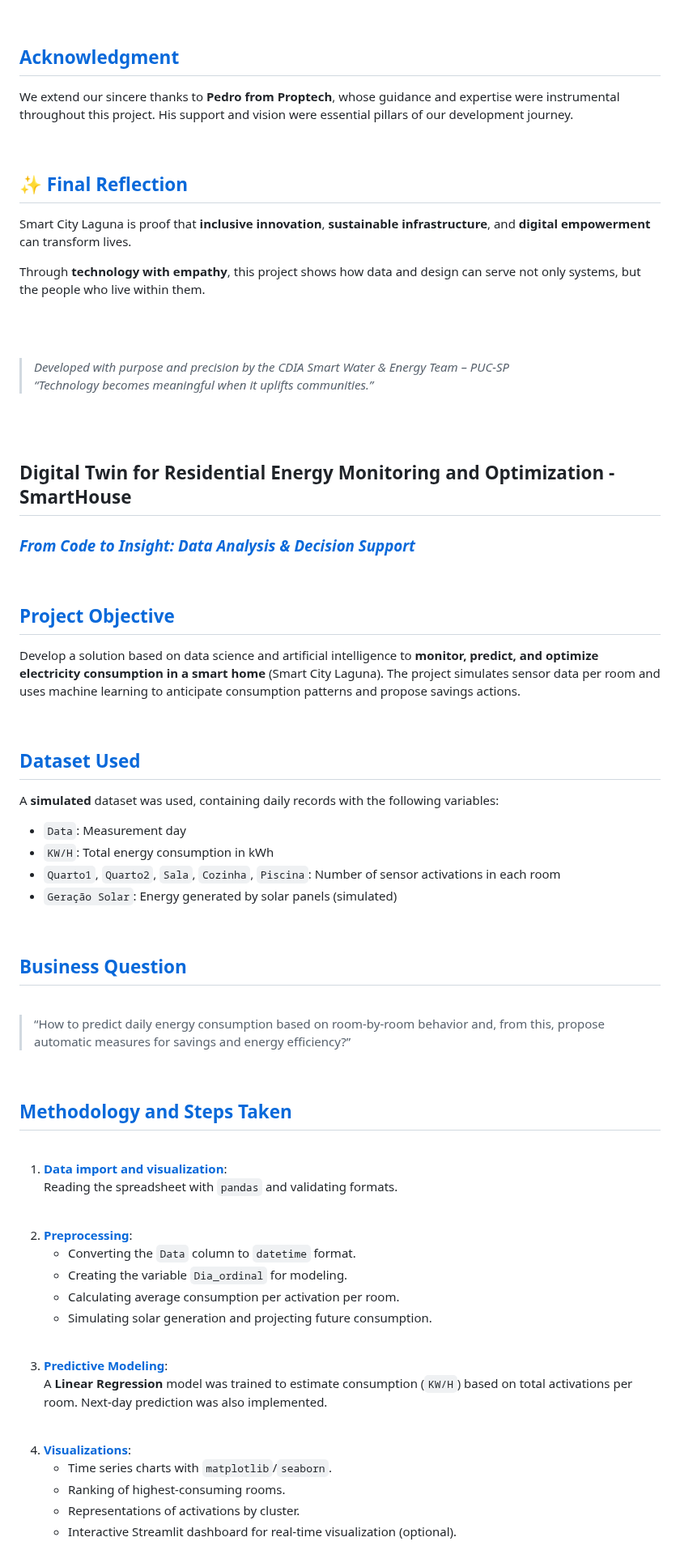
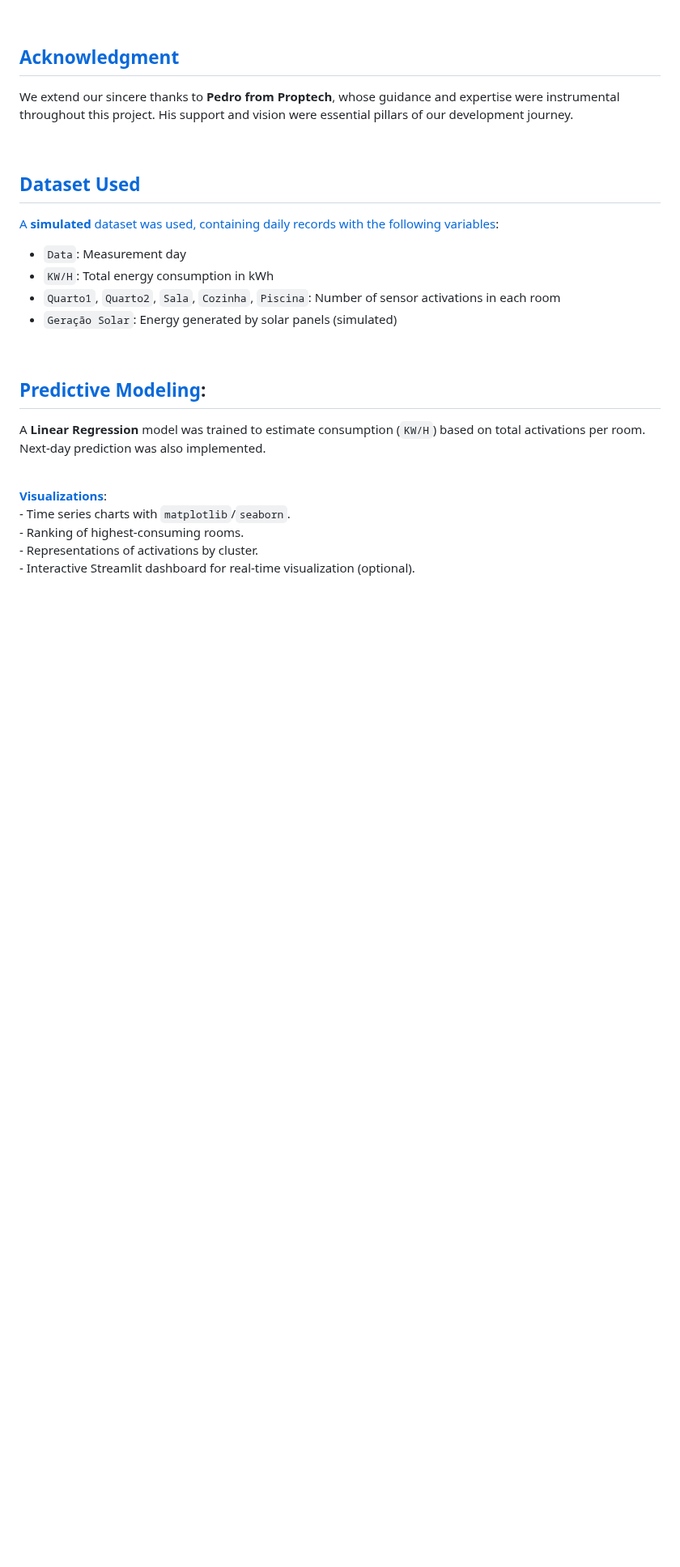
Before and after one commit to Mindful-AI-Assistants/planet-smart-city-laguna-iot-pucsp, a Markdown page: README.md, the part around one of its changes. Shown at 81% size. Rendered like a GitHub page; blank space fills up the shorter version.

Commit message:
Update README.md
Signed-off-by: Fabiana  🧬 Campanari <113218619+FabianaCampanari@users.noreply.github.com>

```diff
--- a/README.md
+++ b/README.md
@@ -420,35 +420,11 @@ We extend our sincere thanks to **Pedro from Proptech**, whose guidance and expe
 
 <br>
 
-## ✨ [Final Reflection]()
 
-Smart City Laguna is proof that **inclusive innovation**, **sustainable infrastructure**, and **digital empowerment** can transform lives.
-
-Through **technology with empathy**, this project shows how data and design can serve not only systems, but the people who live within them.
-
-<br><br>
-
-> _Developed with purpose and precision by the CDIA Smart Water & Energy Team – PUC-SP_
-> _“Technology becomes meaningful when it uplifts communities.”_
-
-
-<br><br>
-
-
-## Digital Twin for Residential Energy Monitoring and Optimization - SmartHouse
-### [***From Code to Insight: Data Analysis & Decision Support***]()
-
-<br>
-
-## [Project Objective]()
-
-Develop a solution based on data science and artificial intelligence to **monitor, predict, and optimize electricity consumption in a smart home** (Smart City Laguna). The project simulates sensor data per room and uses machine learning to anticipate consumption patterns and propose savings actions.
-
-<br>
 
 ##  [Dataset Used]()
 
-A **simulated** dataset was used, containing daily records with the following variables:
+[A **simulated** dataset was used, containing daily records with the following variables]():
 
 - `Data`: Measurement day
 - `KW/H`: Total energy consumption in kWh
@@ -457,38 +433,12 @@ A **simulated** dataset was used, containing daily records with the following va
 
 <br>
 
-##  [Business Question]()
-
-<br>
-
-> “How to predict daily energy consumption based on room-by-room behavior and, from this, propose automatic measures for savings and energy efficiency?”
-
-<br>
-
-##  [Methodology and Steps Taken]()
-
-<br>
-
-1. [**Data import and visualization**]():
-Reading the spreadsheet with `pandas` and validating formats.
-
-<br>
-
-2. [**Preprocessing**]():
-    - Converting the `Data` column to `datetime` format.
-    - Creating the variable `Dia_ordinal` for modeling.
-    - Calculating average consumption per activation per room.
-    - Simulating solar generation and projecting future consumption.
-
-
-<br>
-
-3. [**Predictive Modeling**]():
+## [**Predictive Modeling**]():
 A **Linear Regression** model was trained to estimate consumption (`KW/H`) based on total activations per room. Next-day prediction was also implemented.
 
 <br>
 
-4. [**Visualizations**]():
+ [**Visualizations**]():
     - Time series charts with `matplotlib`/`seaborn`.
     - Ranking of highest-consuming rooms.
     - Representations of activations by cluster.
```
Also changed, not shown: other parts of README.md (+0 -42 lines).
